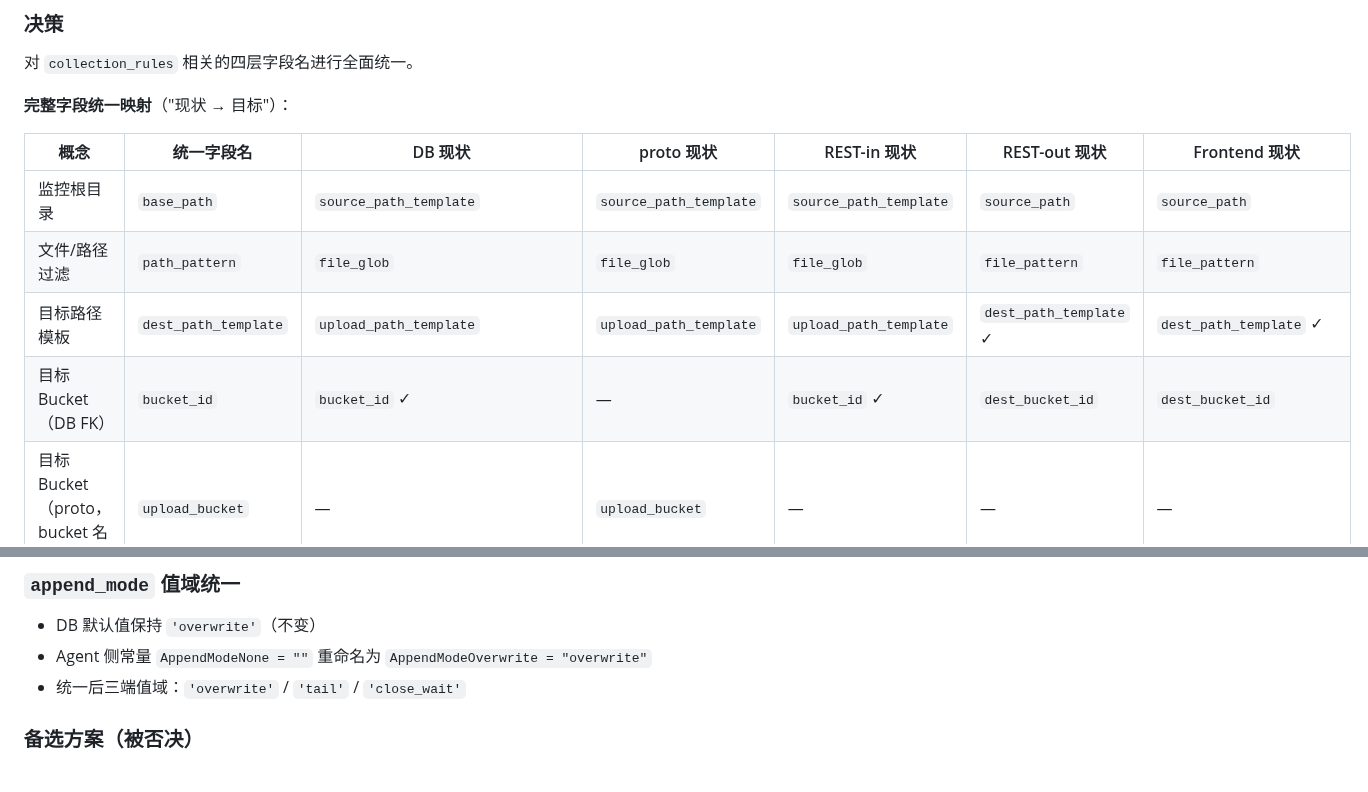
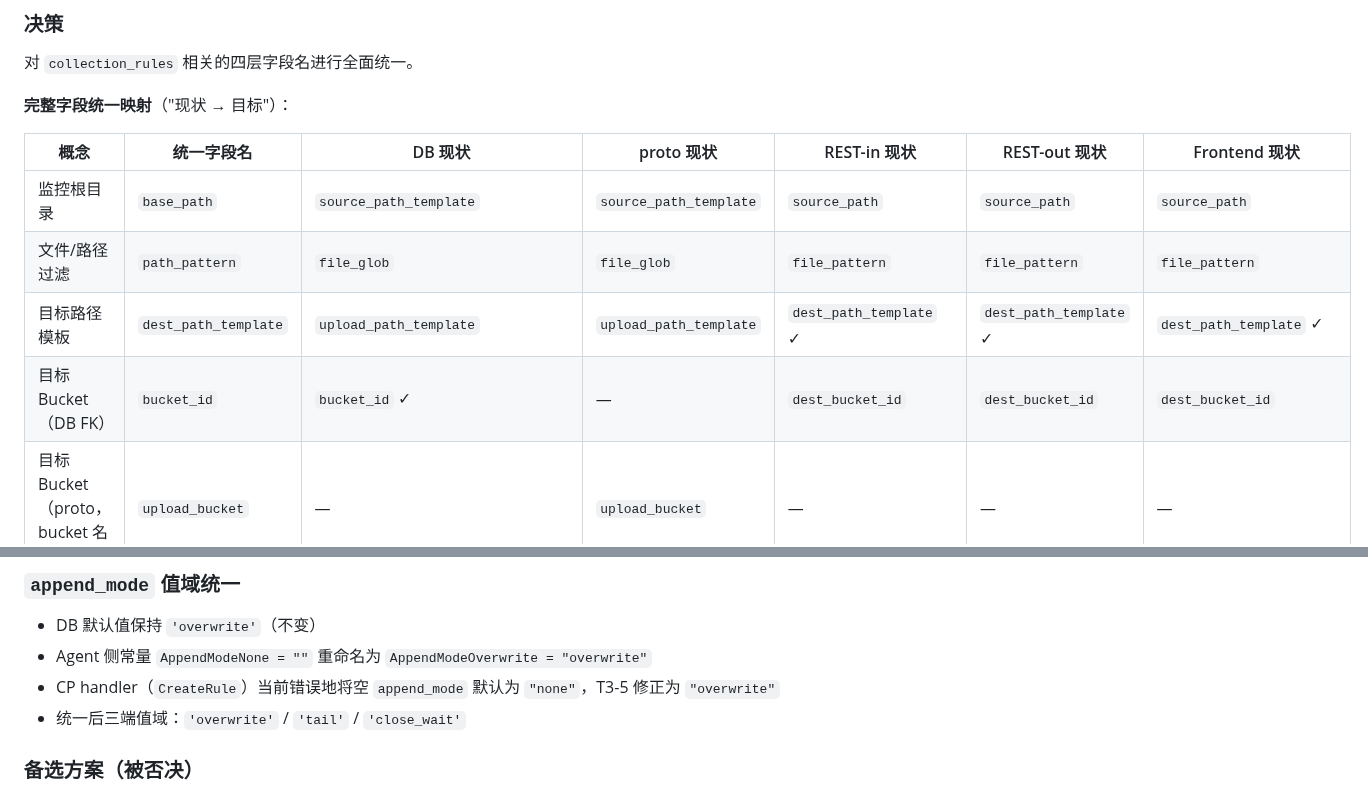
Before and after one commit to byw-dev/fileagent, a Markdown page: DECISIONS.md, 2 parts joined by grey strips. Drawn GitHub-style.

Commit message:
docs: fix D-009 REST-in column, correct BUG-1 and BUG-4 per code audit
Agent-Logs-Url: https://github.com/byw-dev/fileagent/sessions/2572116d-7655-4c3a-9f6a-a6f8cde5c22a

Co-authored-by: Anebrithien <5357409+Anebrithien@users.noreply.github.com>

```diff
--- a/DECISIONS.md
+++ b/DECISIONS.md
@@ -371,10 +371,10 @@ JWT 访问令牌长度通常超过 72 字节。bcrypt 在处理超过 72 字节
 
 | 概念 | **统一字段名** | DB 现状 | proto 现状 | REST-in 现状 | REST-out 现状 | Frontend 现状 |
 |---|---|---|---|---|---|---|
-| 监控根目录 | `base_path` | `source_path_template` | `source_path_template` | `source_path_template` | `source_path` | `source_path` |
-| 文件/路径过滤 | `path_pattern` | `file_glob` | `file_glob` | `file_glob` | `file_pattern` | `file_pattern` |
-| 目标路径模板 | `dest_path_template` | `upload_path_template` | `upload_path_template` | `upload_path_template` | `dest_path_template` ✓ | `dest_path_template` ✓ |
-| 目标 Bucket（DB FK） | `bucket_id` | `bucket_id` ✓ | — | `bucket_id` ✓ | `dest_bucket_id` | `dest_bucket_id` |
+| 监控根目录 | `base_path` | `source_path_template` | `source_path_template` | `source_path` | `source_path` | `source_path` |
+| 文件/路径过滤 | `path_pattern` | `file_glob` | `file_glob` | `file_pattern` | `file_pattern` | `file_pattern` |
+| 目标路径模板 | `dest_path_template` | `upload_path_template` | `upload_path_template` | `dest_path_template` ✓ | `dest_path_template` ✓ | `dest_path_template` ✓ |
+| 目标 Bucket（DB FK） | `bucket_id` | `bucket_id` ✓ | — | `dest_bucket_id` | `dest_bucket_id` | `dest_bucket_id` |
 | 目标 Bucket（proto，bucket 名称字符串） | `upload_bucket` | — | `upload_bucket` | — | — | — |
 | 是否递归 | `recursive` | `watch_recursive` | `watch_recursive` | `watch_recursive` | `watch_recursive` | 缺失 |
 | 子目录过滤 | **删除** | `watch_subdir_pattern` | `watch_subdir_pattern` | `watch_subdir_pattern` | 缺失 | 缺失 |
@@ -399,6 +399,7 @@ JWT 访问令牌长度通常超过 72 字节。bcrypt 在处理超过 72 字节
 
 - DB 默认值保持 `'overwrite'`（不变）
 - Agent 侧常量 `AppendModeNone = ""` 重命名为 `AppendModeOverwrite = "overwrite"`
+- CP handler（`CreateRule`）当前错误地将空 `append_mode` 默认为 `"none"`，T3-5 修正为 `"overwrite"`
 - 统一后三端值域：`'overwrite'` / `'tail'` / `'close_wait'`
 
 ### 备选方案（被否决）
```
Also changed, not shown: 1 other file.
